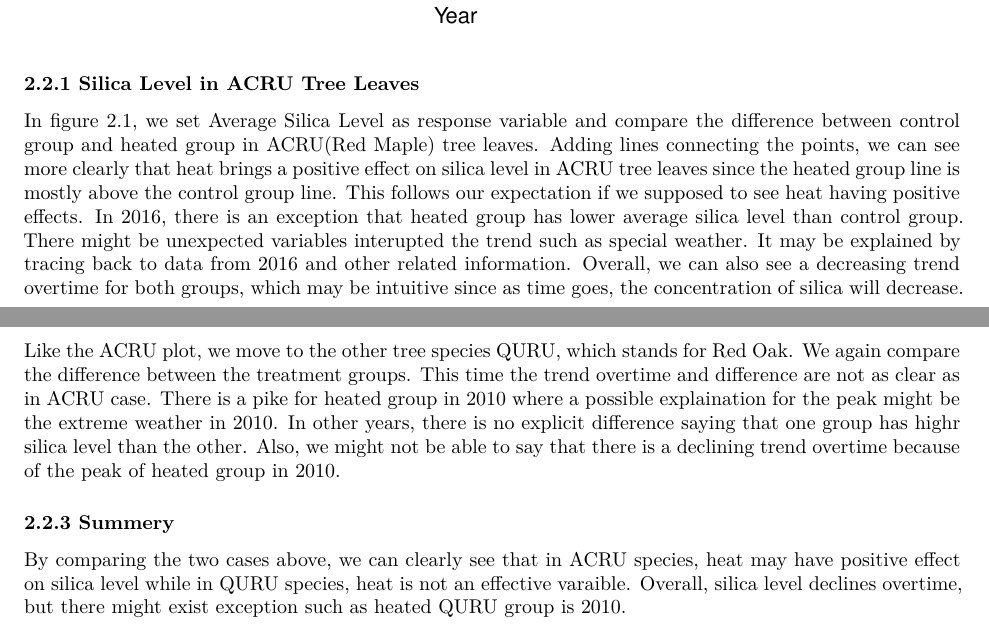
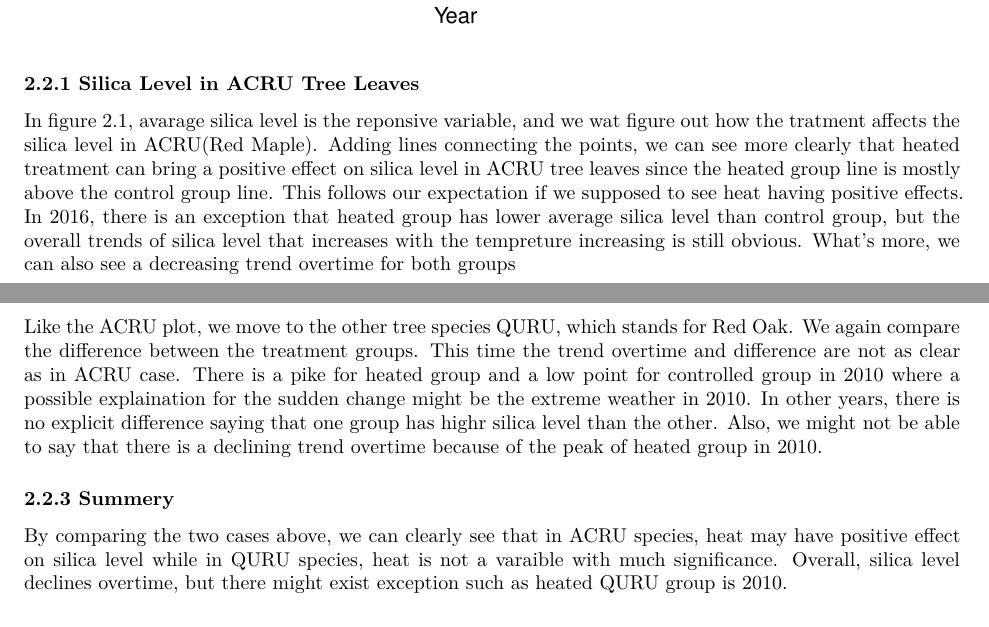
Before and after one commit to sichen55/consulting_GWarming, an R Markdown document (Warming Model Report.Rmd): two parts of pages 2 and 3 of 14, joined at a grey line, cut so that both start at the same text. Rendered offline with R 4.5, knitr and Pandoc, then LaTeX, with nearby package versions.

Commit message:
11_21 Version

````diff
--- a/Report_draft.Rmd
+++ b/Warming Model Report.Rmd
@@ -82,8 +82,7 @@ ggplot(data = glbsi_avg_ACRU) +
 
 ### 2.2.1 Silica Level in ACRU Tree Leaves
 
-In figure 2.1, we set Average Silica Level as response variable and compare the difference between control group and heated group in ACRU(Red Maple) tree leaves. Adding lines connecting the points, we can see more clearly that heat brings a positive effect on silica level in ACRU tree leaves since the heated group line is mostly above the control group line. This follows our expectation if we supposed to see heat having positive effects. In 2016, there is an exception that heated group has lower average silica level than control group.  There might be unexpected variables interupted the trend such as special weather. It may be explained by tracing back to data from 2016 and other related information. Overall, we can also see a decreasing trend overtime for both groups, which may be intuitive since as time goes, the concentration of silica will decrease.
-
+In figure 2.1, avarage silica level is the reponsive variable, and we wat figure out how the tratment affects the silica level in ACRU(Red Maple). Adding lines connecting the points, we can see more clearly that heated treatment can bring a positive effect on silica level in ACRU tree leaves since the heated group line is mostly above the control group line. This follows our expectation if we supposed to see heat having positive effects. In 2016, there is an exception that heated group has lower average silica level than control group, but the overall trends of silica level that increases with the tempreture increasing is still obvious. What's more, we can also see a decreasing trend overtime for both groups
 
 ```{r}
 ggplot(data = glbsi_avg_QURU) +
@@ -101,13 +100,13 @@ ggplot(data = glbsi_avg_QURU) +
 
 ### 2.2.2 Silica Level in QURU Tree Leaves
 
-Like the ACRU plot, we move to the other tree species QURU, which stands for Red Oak. We again compare the difference between the treatment groups. This time the trend overtime and difference are not as clear as in ACRU case. There is a pike for heated group in 2010 where a possible explaination for the peak might be the extreme weather in 2010. In other years, there is no explicit difference saying that one group has highr silica level than the other. Also, we might not be able to say that there is a declining trend overtime because of the peak of heated group in 2010.
+Like the ACRU plot, we move to the other tree species QURU, which stands for Red Oak. We again compare the difference between the treatment groups. This time the trend overtime and difference are not as clear as in ACRU case. There is a pike for heated group and a low point for controlled group in 2010 where a possible explaination for the sudden change might be the extreme weather in 2010. In other years, there is no explicit difference saying that one group has highr silica level than the other. Also, we might not be able to say that there is a declining trend overtime because of the peak of heated group in 2010.
 
 
 ### 2.2.3 Summery
 
 
-By comparing the two cases above, we can clearly see that in ACRU species, heat may have positive effect on silica level while in QURU species, heat is not an effective varaible. Overall, silica level declines overtime, but there might exist exception such as heated QURU group is 2010.
+By comparing the two cases above, we can clearly see that in ACRU species, heat may have positive effect on silica level while in QURU species, heat is not a varaible with much significance. Overall, silica level declines overtime, but there might exist exception such as heated QURU group is 2010.
 
 ### Figure 2.3 & 2.4: Compare silica levels in different tree species
 
````
Also changed, not shown: Report_draft.pdf (deleted), Warming Model Report.pdf (added).
